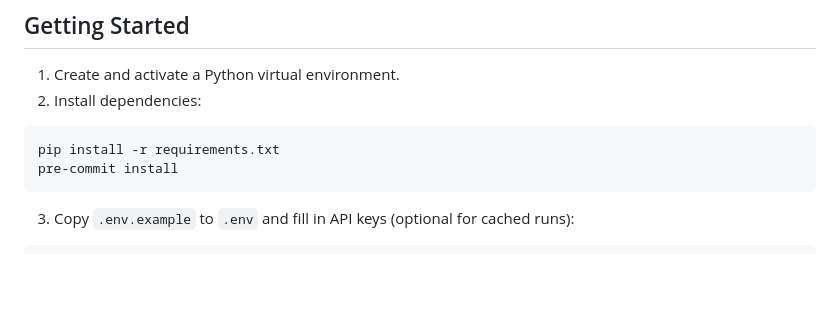
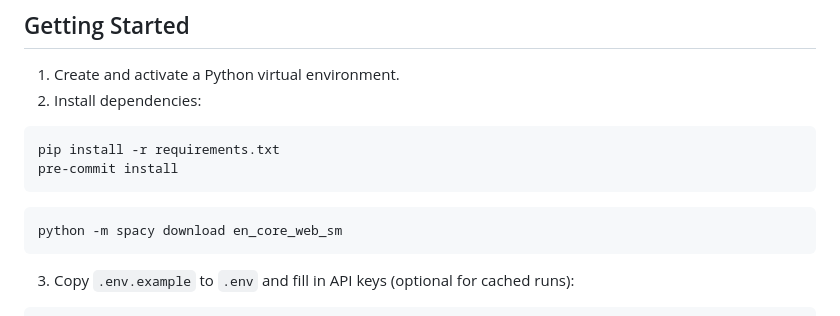
Before and after one commit to ADI-0519/5CCSAKNE-CW2, a Markdown page: README.md, the part around the change. GitHub-like rendering; blank space fills up the shorter version.

Commit message:
Add install instructions for spaCy

````diff
--- a/README.md
+++ b/README.md
@@ -32,6 +32,9 @@ UK parliamentary and government policy events reported in UK news between March
 ```bash
 pip install -r requirements.txt
 pre-commit install
+```
+```bash
+python -m spacy download en_core_web_sm
 ```
 
 3. Copy `.env.example` to `.env` and fill in API keys (optional for cached runs):
````
